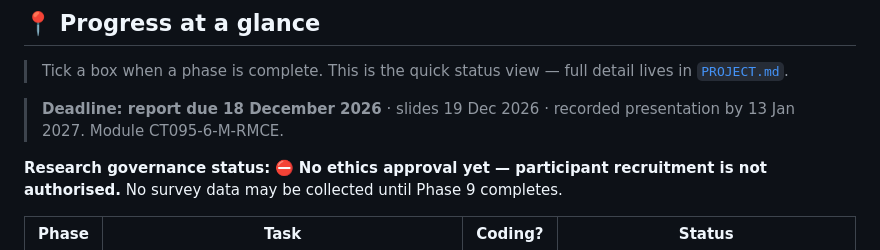
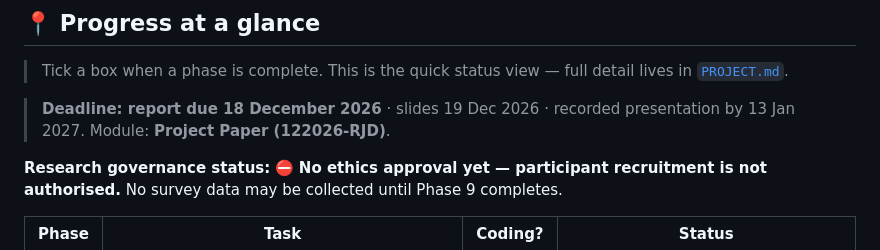
Before and after one commit to Alisher2102/mhealth-recommender, a Markdown page: README.md, the part around the change. GitHub-like rendering.

```diff
--- a/README.md
+++ b/README.md
@@ -15,7 +15,7 @@ multi-criteria algorithm to recommend the most suitable app for a given chronic
 > [`PROJECT.md`](./PROJECT.md).
 
 > **Deadline: report due 18 December 2026** · slides 19 Dec 2026 · recorded presentation by
-> 13 Jan 2027. Module CT095-6-M-RMCE.
+> 13 Jan 2027. Module: **Project Paper (122026-RJD)**.
 
 **Research governance status:** ⛔ **No ethics approval yet — participant recruitment is not
 authorised.** No survey data may be collected until Phase 9 completes.
```
Also changed, not shown: PROJECT.md (+7 -4 lines).
